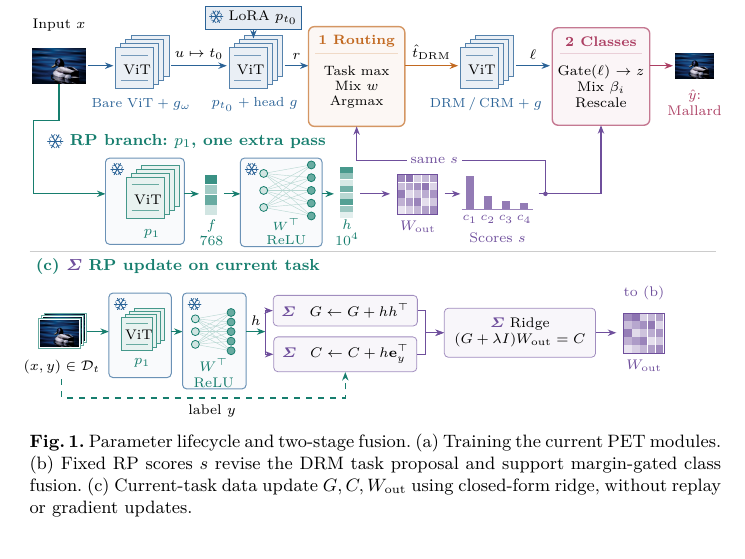
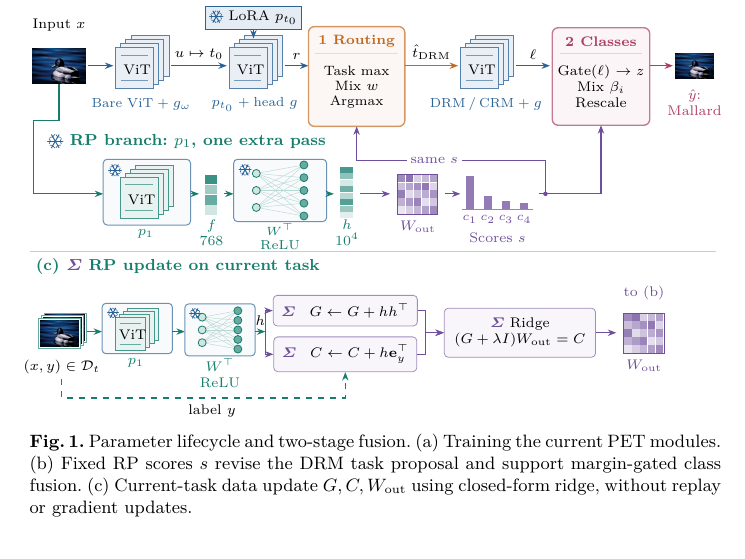
Before and after one commit to Truong140206/Two-Stage-Fusion-for-PET-Based-Continual-Learning-, a LaTeX paper (reports/lncs_method_en.tex): part of page 4 of 14, cut so that both start at the same text. The pictures show the PDF file reports/lncs_method_en.pdf that the author committed with the source.

Commit message:
Place Figure 1 labels outside frozen boxes

```diff
--- a/reports/lncs_method_en.tex
+++ b/reports/lncs_method_en.tex
@@ -339,26 +339,26 @@ deviation floored at $10^{-6}$.
 \node[heading,text=it] at (.20,4.82)
   {\snowmark\ RP branch: $p_1$, one extra pass};
 \draw[arr,draw=it] (input.south) -- (.52,5.18) -- (.07,5.18) --
-  (.07,3.89) -- (1.34,3.89);
+  (.07,3.89) -- (1.30,3.89);
 \draw[draw=ib!70,fill=ib!3,rounded corners=2pt,line width=.5pt]
-  (1.34,3.00) rectangle (2.73,4.52);
-\pic at (2.14,3.82) {vit={it/$p_1$}};
+  (1.30,3.34) rectangle (2.84,4.50);
+\pic at (2.03,3.82) {vit={it/$p_1$}};
 \node[font=\fontsize{6.8}{7}\selectfont,text=ib,anchor=north west,inner sep=0pt]
-  at (1.42,4.44) {\snowmark};
-\draw[arr,draw=it] (2.73,3.89) -- (2.99,3.89);
+  at (1.38,4.42) {\snowmark};
+\draw[arr,draw=it] (2.84,3.89) -- (2.99,3.89);
 \foreach \k/\tone in {0/20,1/65,2/40,3/85}{
   \fill[it!\tone] (3.10,{3.52+.18*\k}) rectangle ++(.21,.17);
 }
 \node[tinylabel,text=it] at (3.21,3.20) {$f$\\768};
-\draw[arr,draw=it] (3.43,3.89) -- (3.72,3.89);
+\draw[arr,draw=it] (3.43,3.89) -- (3.60,3.89);
 \draw[draw=ib!70,fill=ib!3,rounded corners=2pt,line width=.5pt]
-  (3.72,2.96) rectangle (5.16,4.52);
-\pic at (4.55,3.95) {net};
+  (3.60,3.40) rectangle (5.24,4.50);
+\pic at (4.42,3.95) {net};
 \node[font=\fontsize{6.5}{7}\selectfont,align=center,text=it]
-  at (4.53,3.22) {$W^\top$\\ReLU};
-\node[font=\fontsize{6.8}{7}\selectfont,text=ib,anchor=north west,inner sep=0pt]
-  at (3.79,4.44) {\snowmark};
-\draw[arr,draw=it] (5.16,3.89) -- (5.37,3.89);
+  at (4.42,3.14) {$W^\top$\\ReLU};
+\node[font=\fontsize{6.4}{6.8}\selectfont,text=ib,anchor=north west,inner sep=0pt]
+  at (3.68,4.42) {\snowmark};
+\draw[arr,draw=it] (5.24,3.89) -- (5.37,3.89);
 \foreach \k in {0,...,7}{
   \pgfmathtruncatemacro{\tone}{12+mod(31*\k,75)}
   \fill[it!\tone] (5.48,{3.46+.115*\k}) rectangle ++(.23,.105);
@@ -390,20 +390,20 @@ deviation floored at $10^{-6}$.
     {\includegraphics[width=.68cm]{mallard.jpg}};
 }
 \node[tinylabel] at (.57,.83) {$(x,y)\in\mathcal D_t$};
-\draw[arr,draw=it] (1.01,1.46) -- (1.40,1.46);
+\draw[arr,draw=it] (1.01,1.46) -- (1.28,1.46);
 \draw[draw=ib!70,fill=ib!3,rounded corners=2pt,line width=.5pt]
-  (1.40,.65) rectangle (2.50,2.14);
-\pic[scale=.80] at (1.97,1.42) {vit={it/$p_1$}};
-\node[font=\fontsize{6.8}{7}\selectfont,text=ib,anchor=north west,inner sep=0pt]
-  at (1.48,2.06) {\snowmark};
-\draw[arr,draw=it] (2.50,1.46) -- (2.70,1.46);
+  (1.28,1.07) rectangle (2.52,1.96);
+\pic[scale=.80] at (1.86,1.42) {vit={it/$p_1$}};
+\node[font=\fontsize{5.8}{6.2}\selectfont,text=ib,anchor=north west,inner sep=0pt]
+  at (1.36,1.89) {\snowmark};
+\draw[arr,draw=it] (2.52,1.46) -- (2.74,1.46);
 \draw[draw=ib!70,fill=ib!3,rounded corners=2pt,line width=.5pt]
-  (2.70,.45) rectangle (3.82,2.14);
-\pic[scale=.75] at (3.24,1.46) {net};
-\node[tinylabel,text=it] at (3.25,.72) {$W^\top$\\ReLU};
-\node[font=\fontsize{6.8}{7}\selectfont,text=ib,anchor=north west,inner sep=0pt]
-  at (2.78,2.06) {\snowmark};
-\draw[arr,draw=it] (3.82,1.46) -- node[tinylabel,above] {$h$} (4.16,1.46);
+  (2.74,1.03) rectangle (3.98,1.95);
+\pic[scale=.75] at (3.36,1.49) {net};
+\node[tinylabel,text=it] at (3.36,.72) {$W^\top$\\ReLU};
+\node[font=\fontsize{5.8}{6.2}\selectfont,text=ib,anchor=north west,inner sep=0pt]
+  at (2.81,1.88) {\snowmark};
+\draw[arr,draw=it] (3.98,1.46) -- node[tinylabel,above] {$h$} (4.16,1.46);
 \node[tinylabel,draw=ip!65,fill=ip!5,rounded corners=2pt,inner sep=4pt,minimum width=2.25cm]
   (gram) at (5.57,1.83) {\analyticmark\quad $G\leftarrow G+hh^\top$};
 \node[tinylabel,draw=ip!65,fill=ip!5,rounded corners=2pt,inner sep=4pt,minimum width=2.25cm]
```
Also changed, not shown: reports/lncs_phuong_phap.tex (+24 -24 lines), reports/lncs_method_en.pdf, reports/lncs_phuong_phap.pdf.
